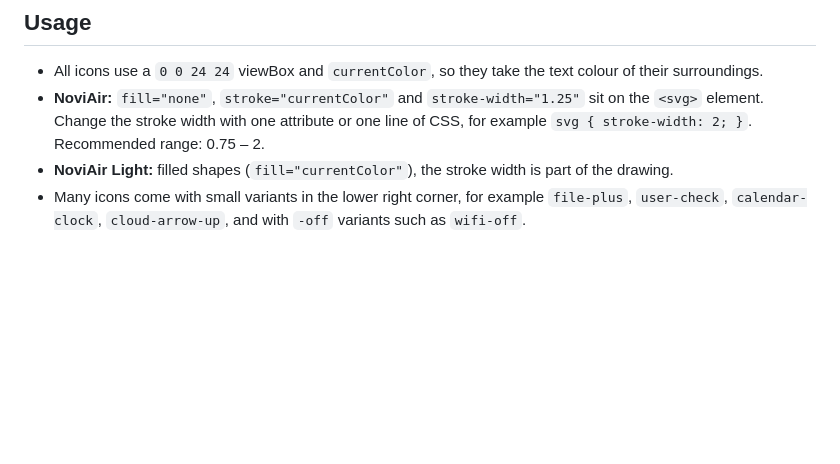
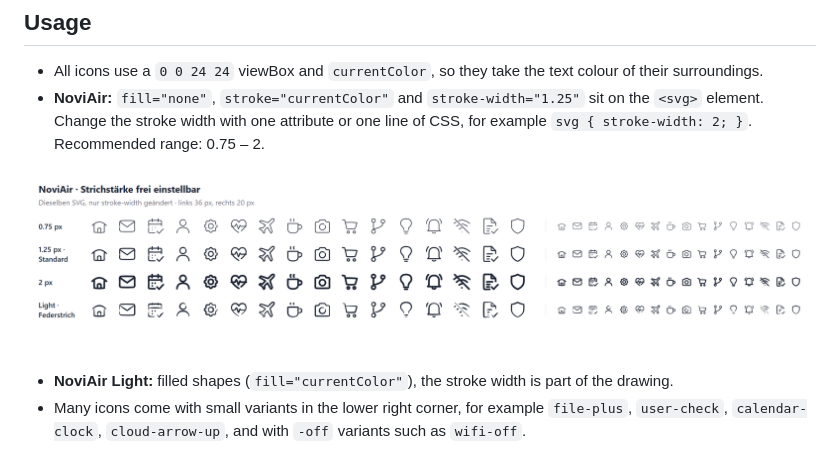
Before and after one commit to Novissium/NoviAir, a Markdown page: README.md, the part around the change. Rendered like a GitHub page; pictures changed too: stroke-widths.png (added); blank space fills up the shorter version.

Commit message:
Add stroke width preview

```diff
--- a/README.md
+++ b/README.md
@@ -24,6 +24,9 @@ svg/noviair-light/  pen-stroke icons
 
 - All icons use a `0 0 24 24` viewBox and `currentColor`, so they take the text colour of their surroundings.
 - **NoviAir:** `fill="none"`, `stroke="currentColor"` and `stroke-width="1.25"` sit on the `<svg>` element. Change the stroke width with one attribute or one line of CSS, for example `svg { stroke-width: 2; }`. Recommended range: 0.75 – 2.
+
+![NoviAir stroke widths](stroke-widths.png)
+
 - **NoviAir Light:** filled shapes (`fill="currentColor"`), the stroke width is part of the drawing.
 - Many icons come with small variants in the lower right corner, for example `file-plus`, `user-check`, `calendar-clock`, `cloud-arrow-up`, and with `-off` variants such as `wifi-off`.
 
```
